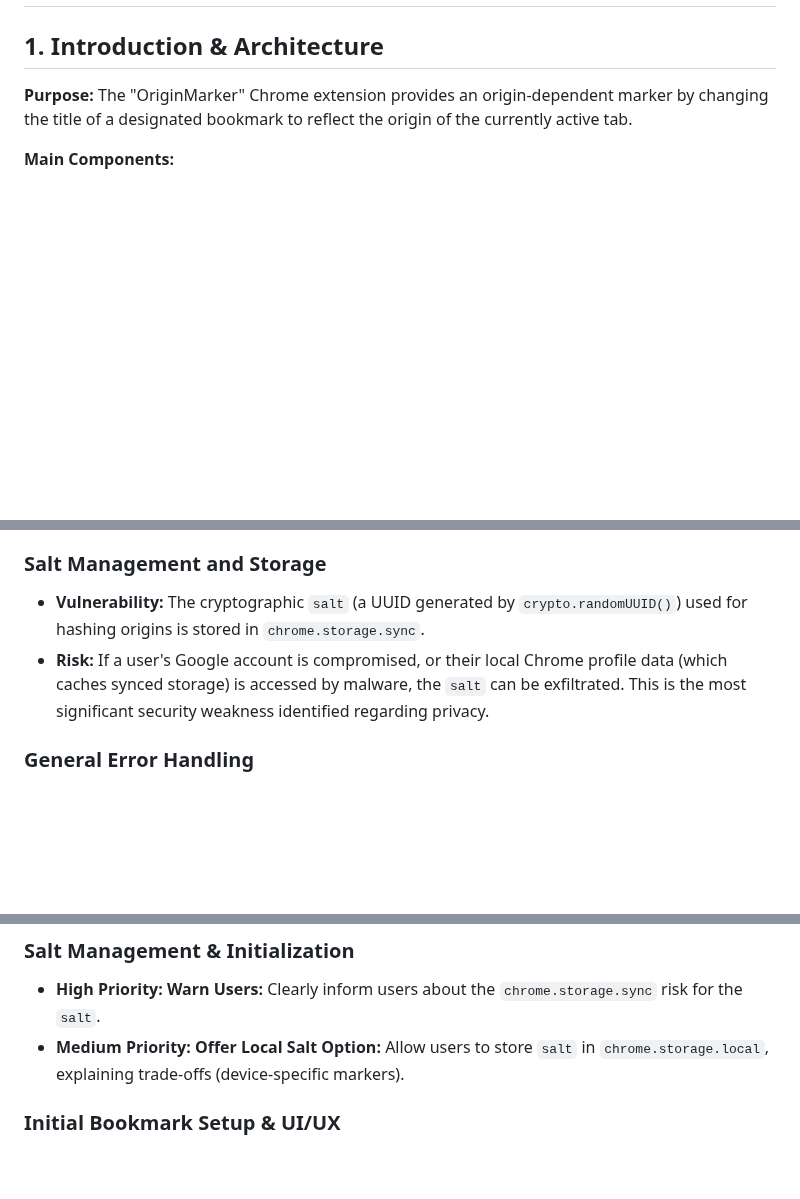
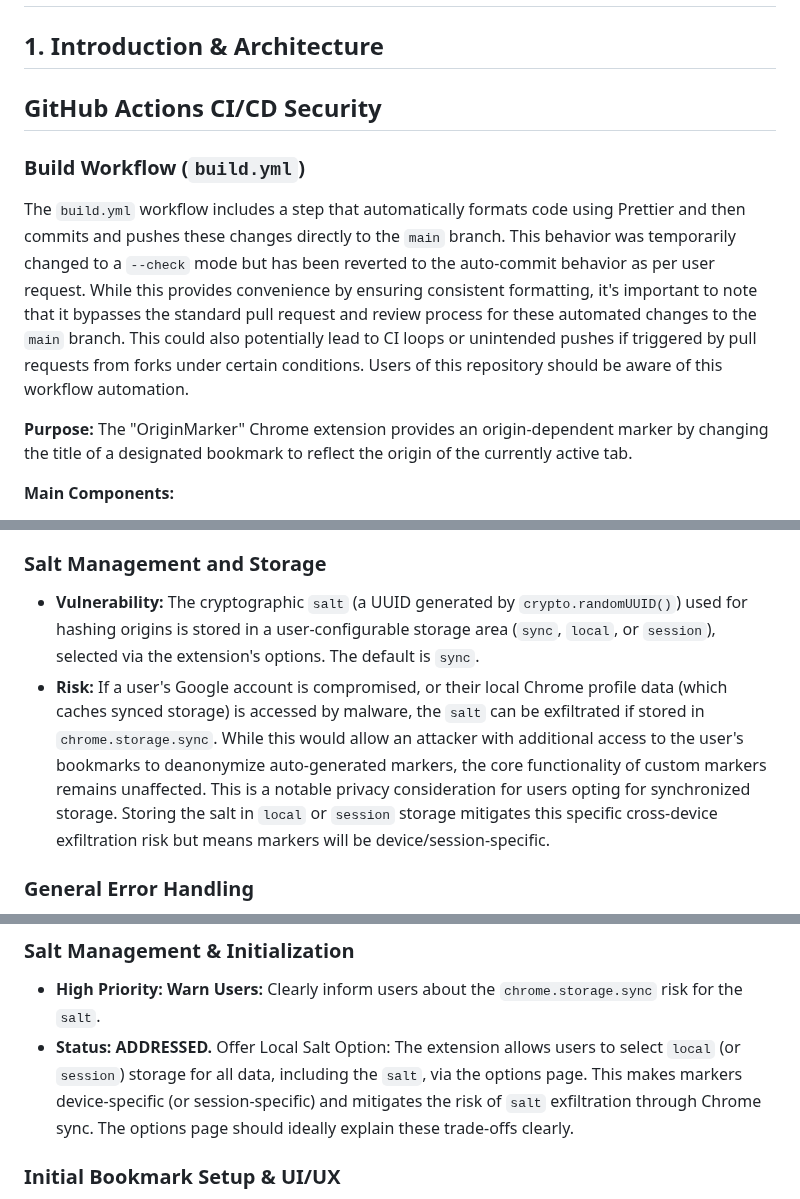
Before and after one commit to NDevTK/OriginMarker, a Markdown page: security.md, 3 parts joined by grey strips. GitHub-like rendering; blank space fills up the shorter version.

Commit message:
Docs: Refine security.md for accuracy and clarity
This commit updates security.md based on a final review:
- Removes redundant paragraphs in the CI/CD workflow description.
- Clarifies that the salt storage location (sync, local, session)
  is user-configurable via the options page.
- Updates the status of the 'Offer Local Salt Option' recommendation
  to 'ADDRESSED' as this functionality exists.
- Ensures the risk assessment for salt stored in chrome.storage.sync
  accurately reflects its implications and notes mitigation via
  local/session storage.

```diff
--- a/security.md
+++ b/security.md
@@ -1,6 +1,11 @@
 # Chrome Extension Security Audit: OriginMarker
 
 ## 1. Introduction & Architecture
+
+## GitHub Actions CI/CD Security
+
+### Build Workflow (`build.yml`)
+The `build.yml` workflow includes a step that automatically formats code using Prettier and then commits and pushes these changes directly to the `main` branch. This behavior was temporarily changed to a `--check` mode but has been reverted to the auto-commit behavior as per user request. While this provides convenience by ensuring consistent formatting, it's important to note that it bypasses the standard pull request and review process for these automated changes to the `main` branch. This could also potentially lead to CI loops or unintended pushes if triggered by pull requests from forks under certain conditions. Users of this repository should be aware of this workflow automation.
 
 **Purpose:** The "OriginMarker" Chrome extension provides an origin-dependent marker by changing the title of a designated bookmark to reflect the origin of the currently active tab.
 
@@ -34,8 +39,8 @@
 
 ### Salt Management and Storage
 
-- **Vulnerability:** The cryptographic `salt` (a UUID generated by `crypto.randomUUID()`) used for hashing origins is stored in `chrome.storage.sync`.
-- **Risk:** If a user's Google account is compromised, or their local Chrome profile data (which caches synced storage) is accessed by malware, the `salt` can be exfiltrated. This is the most significant security weakness identified regarding privacy.
+- **Vulnerability:** The cryptographic `salt` (a UUID generated by `crypto.randomUUID()`) used for hashing origins is stored in a user-configurable storage area (`sync`, `local`, or `session`), selected via the extension's options. The default is `sync`.
+- **Risk:** If a user's Google account is compromised, or their local Chrome profile data (which caches synced storage) is accessed by malware, the `salt` can be exfiltrated if stored in `chrome.storage.sync`. While this would allow an attacker with additional access to the user's bookmarks to deanonymize auto-generated markers, the core functionality of custom markers remains unaffected. This is a notable privacy consideration for users opting for synchronized storage. Storing the salt in `local` or `session` storage mitigates this specific cross-device exfiltration risk but means markers will be device/session-specific.
 
 ### General Error Handling
 
@@ -109,7 +114,7 @@
 ### Salt Management & Initialization
 
 - **High Priority: Warn Users:** Clearly inform users about the `chrome.storage.sync` risk for the `salt`.
-- **Medium Priority: Offer Local Salt Option:** Allow users to store `salt` in `chrome.storage.local`, explaining trade-offs (device-specific markers).
+- **Status: ADDRESSED.** Offer Local Salt Option: The extension allows users to select `local` (or `session`) storage for all data, including the `salt`, via the options page. This makes markers device-specific (or session-specific) and mitigates the risk of `salt` exfiltration through Chrome sync. The options page should ideally explain these trade-offs clearly.
 
 ### Initial Bookmark Setup & UI/UX
 
```
